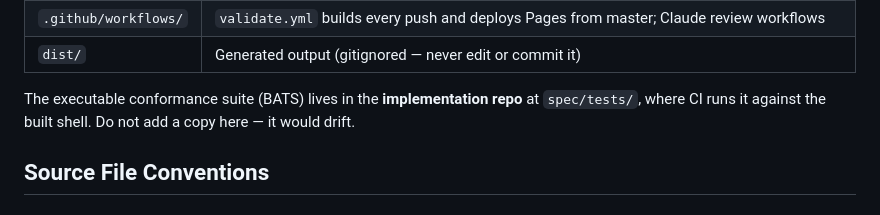
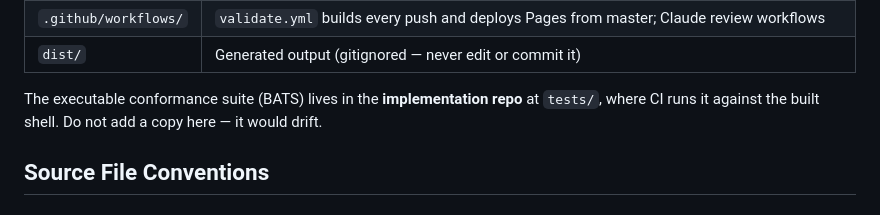
Before and after one commit to wow-look-at-my/foundation-shell-spec, a Markdown page: CLAUDE.md, the part around the change. Drawn GitHub-style.

```diff
--- a/CLAUDE.md
+++ b/CLAUDE.md
@@ -24,7 +24,7 @@ The **canonical authority map** — which file owns which topic — lives in [RE
 | `.github/workflows/` | `validate.yml` builds every push and deploys Pages from master; Claude review workflows |
 | `dist/` | Generated output (gitignored — never edit or commit it) |
 
-The executable conformance suite (BATS) lives in the **implementation repo** at `spec/tests/`, where CI runs it against the built shell. Do not add a copy here — it would drift.
+The executable conformance suite (BATS) lives in the **implementation repo** at `tests/`, where CI runs it against the built shell. Do not add a copy here — it would drift.
 
 ## Source File Conventions
 
```
Also changed, not shown: README.md (+1 -1 lines).
